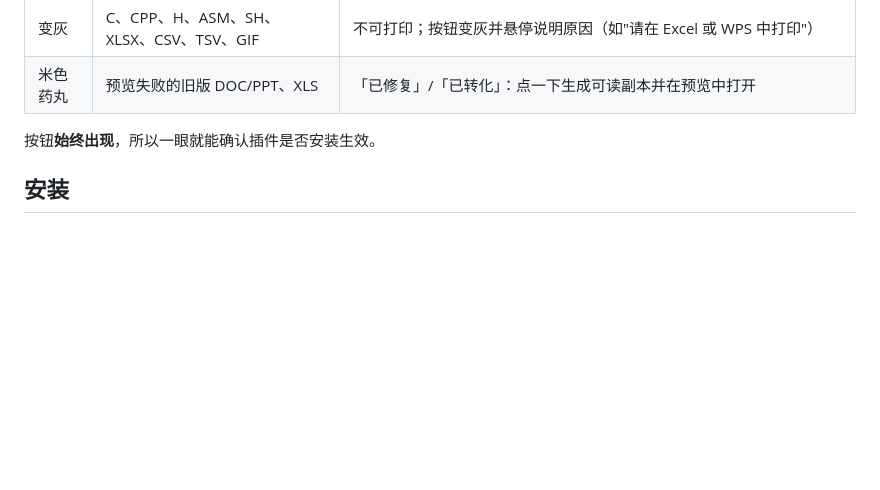
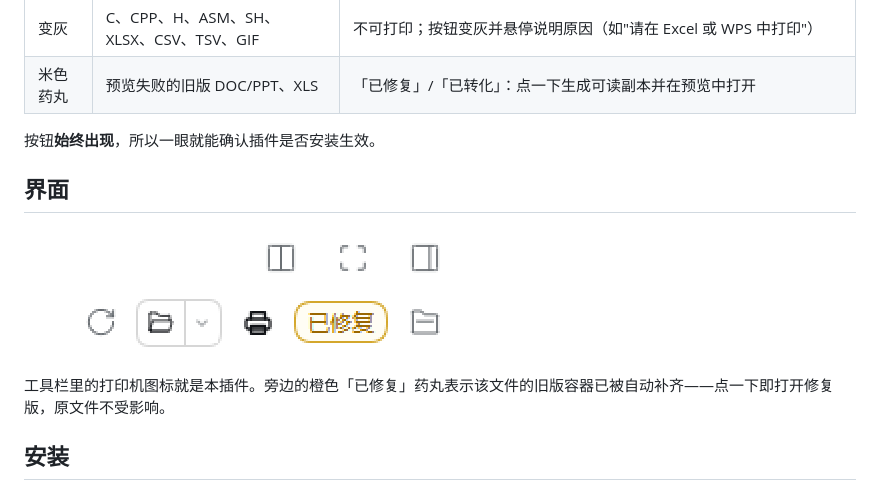
Before and after one commit to mydzkj/dsh-preview-printer, a Markdown page: README.zh-CN.md, the part around the change. Rendered like a GitHub page; pictures changed too: docs/screenshot-toolbar-2x.png (added); blank space fills up the shorter version.

```diff
--- a/README.zh-CN.md
+++ b/README.zh-CN.md
@@ -19,6 +19,11 @@
 
 按钮**始终出现**，所以一眼就能确认插件是否安装生效。
 
+## 界面
+
+![工具栏：打印按钮与「已修复」药丸](docs/screenshot-toolbar-2x.png)
+
+工具栏里的打印机图标就是本插件。旁边的橙色「已修复」药丸表示该文件的旧版容器已被自动补齐——点一下即打开修复版，原文件不受影响。
 ## 安装
 
 1. 下载 Release 里的 `dsh-preview-printer-<版本>.tgz`，或在 DSH 插件管理器里选择「从目录安装」并指向本仓库目录
```
Also changed, not shown: README.md (+5 -0 lines), 1 other file.
